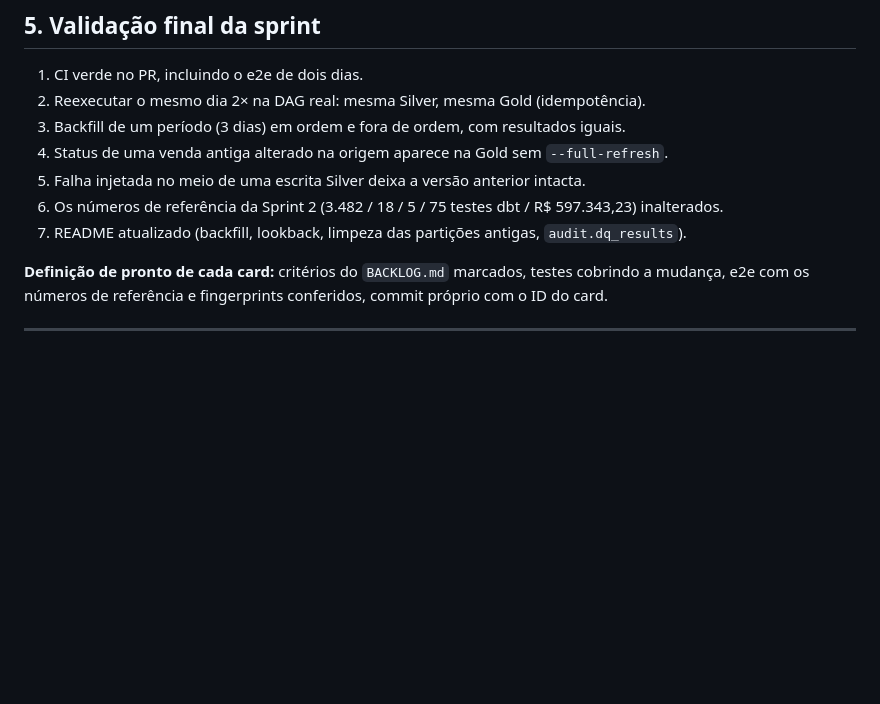
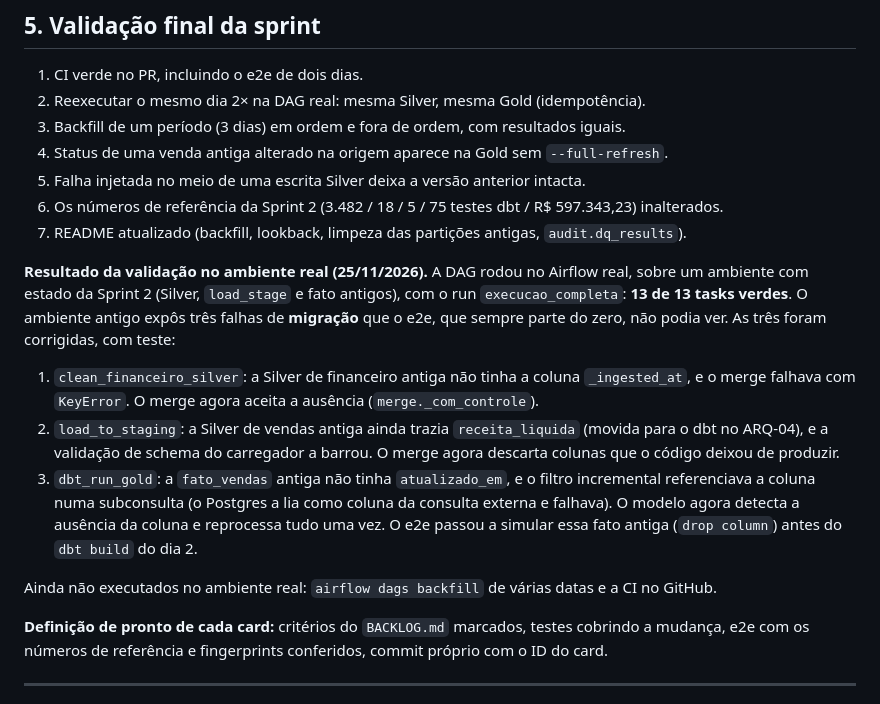
Before and after one commit to rafaelladuarte/refresco-data-case, a Markdown page: docs/backlog/SPRINT-03.md, the part around the change. GitHub-like rendering; blank space fills up the shorter version.

```diff
--- a/docs/backlog/SPRINT-03.md
+++ b/docs/backlog/SPRINT-03.md
@@ -236,6 +236,14 @@ Nenhuma variável nova no `.env`. Mudanças:
 6. Os números de referência da Sprint 2 (3.482 / 18 / 5 / 75 testes dbt / R$ 597.343,23) inalterados.
 7. README atualizado (backfill, lookback, limpeza das partições antigas, `audit.dq_results`).
 
+**Resultado da validação no ambiente real (25/11/2026).** A DAG rodou no Airflow real, sobre um ambiente com estado da Sprint 2 (Silver, `load_stage` e fato antigos), com o run `execucao_completa`: **13 de 13 tasks verdes**. O ambiente antigo expôs três falhas de **migração** que o e2e, que sempre parte do zero, não podia ver. As três foram corrigidas, com teste:
+
+1. `clean_financeiro_silver`: a Silver de financeiro antiga não tinha a coluna `_ingested_at`, e o merge falhava com `KeyError`. O merge agora aceita a ausência (`merge._com_controle`).
+2. `load_to_staging`: a Silver de vendas antiga ainda trazia `receita_liquida` (movida para o dbt no ARQ-04), e a validação de schema do carregador a barrou. O merge agora descarta colunas que o código deixou de produzir.
+3. `dbt_run_gold`: a `fato_vendas` antiga não tinha `atualizado_em`, e o filtro incremental referenciava a coluna numa subconsulta (o Postgres a lia como coluna da consulta externa e falhava). O modelo agora detecta a ausência da coluna e reprocessa tudo uma vez. O e2e passou a simular essa fato antiga (`drop column`) antes do `dbt build` do dia 2.
+
+Ainda não executados no ambiente real: `airflow dags backfill` de várias datas e a CI no GitHub.
+
 **Definição de pronto de cada card:** critérios do `BACKLOG.md` marcados, testes cobrindo a mudança, e2e com os números de referência e fingerprints conferidos, commit próprio com o ID do card.
 
 ---
```
Also changed, not shown: README.md (+1 -1 lines), docs/images/airflow_dag_graph.png, docs/images/airflow_dag_grid.png, 4 other files.
